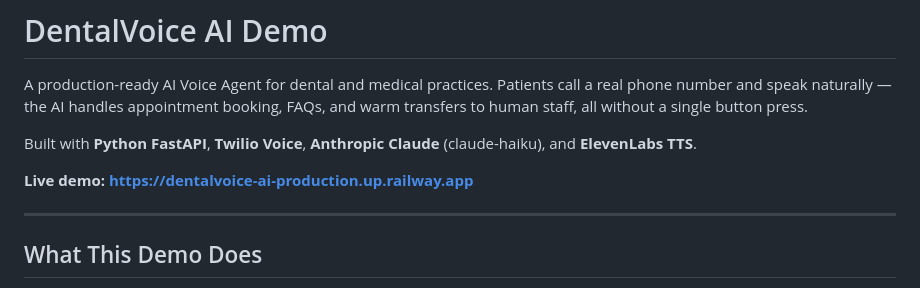
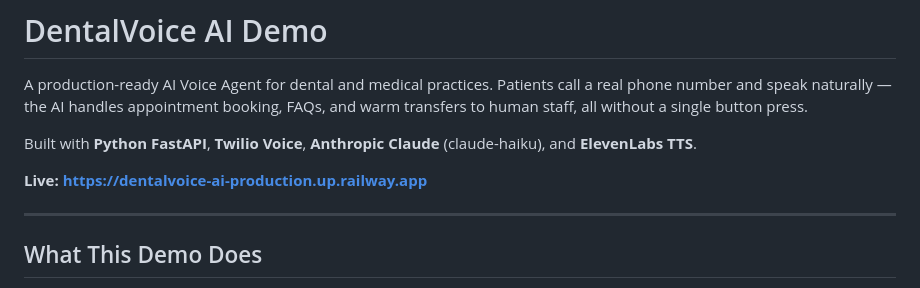
Before and after one commit to ed200poa-cmd/dentalvoice-ai, a Markdown page: README.md, the part around the change. Drawn GitHub-style.

Commit message:
docs: label the live URL as live, not a demo
The line introduced the deployed service as a demo, which undercuts it: this
is the running thing, not an illustration of it. Same URL, same position, one
word.

Other uses of the word in this README are untouched -- they name a mode, a
route, a directory or a corpus that really is one.

```diff
--- a/README.md
+++ b/README.md
@@ -4,7 +4,7 @@ A production-ready AI Voice Agent for dental and medical practices. Patients cal
 
 Built with **Python FastAPI**, **Twilio Voice**, **Anthropic Claude** (claude-haiku), and **ElevenLabs TTS**.
 
-**Live demo: [https://dentalvoice-ai-production.up.railway.app](https://dentalvoice-ai-production.up.railway.app)**
+**Live: [https://dentalvoice-ai-production.up.railway.app](https://dentalvoice-ai-production.up.railway.app)**
 
 ---
 
```
